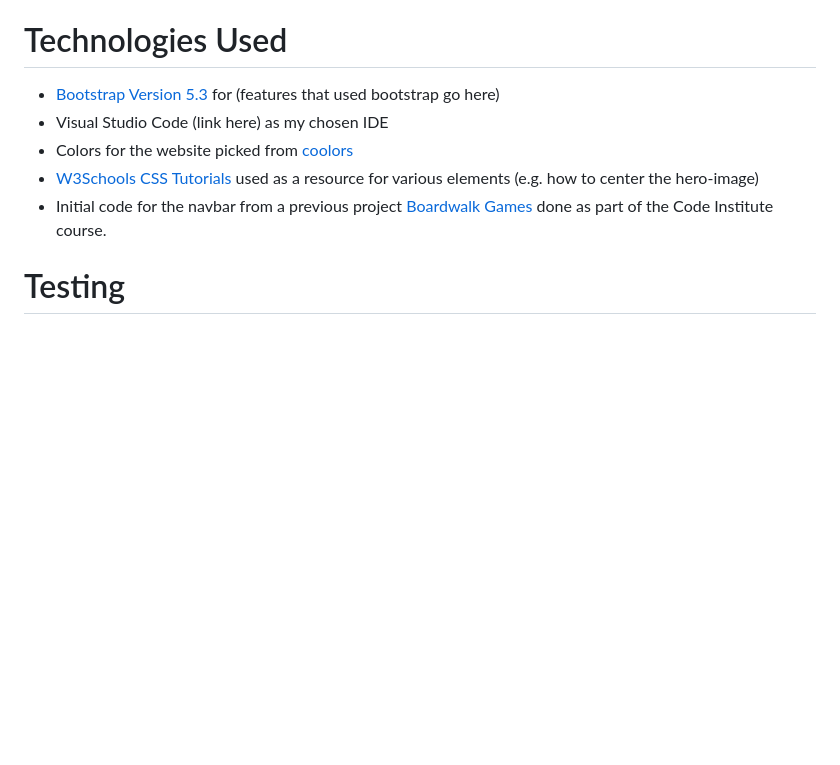
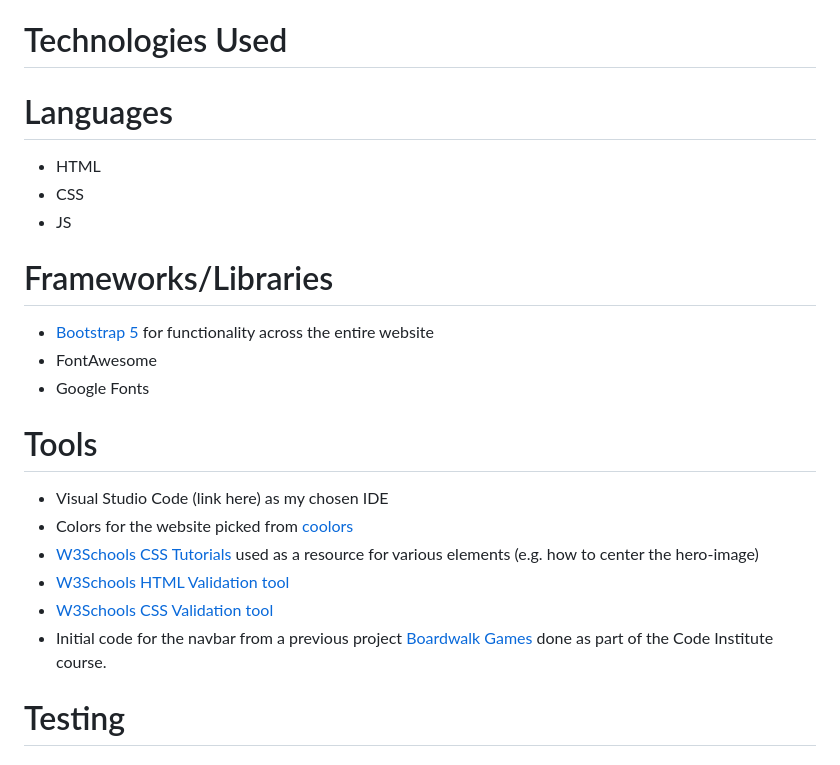
Before and after one commit to yakisoba-bun/leo-need, a Markdown page: README.md, the part around one of its changes. Drawn GitHub-style; blank space fills up the shorter version.

Commit message:
Update README.md with Tech used sections

```diff
--- a/README.md
+++ b/README.md
@@ -84,13 +84,21 @@ The booking form leads to a (dummied) success page. The user is required to inpu
 ## Footer
 The footer uses the same colour as the navbar, as it sandwiches the website content nicely between them. Inside the footer, there are social media links that take the user to the appropriate social media sites. As the website is for a fictional band on tour, the links take the user to the sites but not to a specific account on the social media sites.
 # Technologies Used
-
-- [Bootstrap Version 5.3](https://getbootstrap.com/) for (features that used bootstrap go here)
+# Languages
+- HTML
+- CSS
+- JS
+# Frameworks/Libraries
+- [Bootstrap 5](https://getbootstrap.com/) for functionality across the entire website
+- FontAwesome
+- Google Fonts
+# Tools
 - Visual Studio Code (link here) as my chosen IDE
 - Colors for the website picked from [coolors](https://coolors.co/)
 - [W3Schools CSS Tutorials](https://www.w3schools.com/css/default.asp) used as a resource for various elements (e.g. how to center the hero-image)
+- [W3Schools HTML Validation tool](https://validator.w3.org/#validate_by_input)
+- [W3Schools CSS Validation tool](https://jigsaw.w3.org/css-validator/)
 - Initial code for the navbar from a previous project [Boardwalk Games](https://github.com/yakisoba-bun/boardwalk-games) done as part of the Code Institute course.
-
 # Testing
 # Internal and external links
 The navigation bar links to each section of the website were tested to ensure that they sent the user to the correct sections, with enough scroll-padding to send the user precisely to the title of the section. The internal links work as intended. The "home" link seems to reload the page when clicked on, while the other links scroll the webpage as needed.
```
Also changed, not shown: other parts of README.md (+2 -2 lines).
